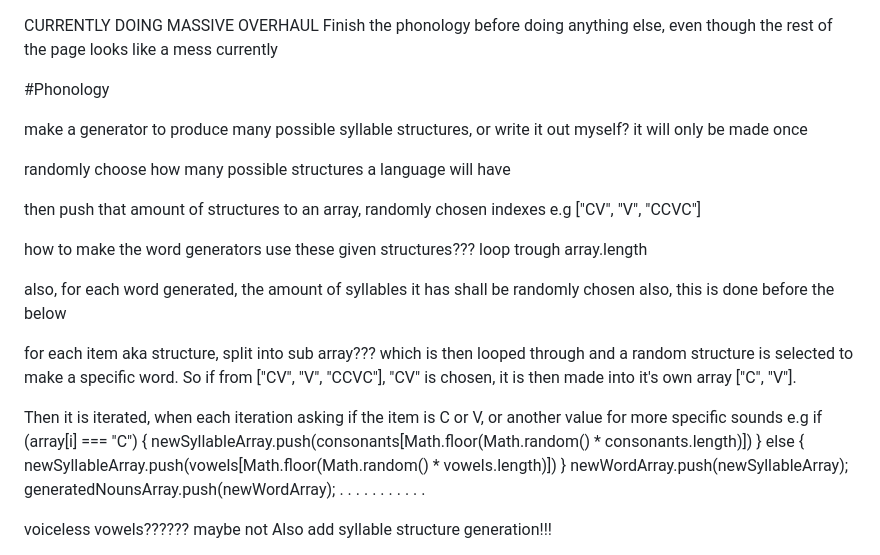
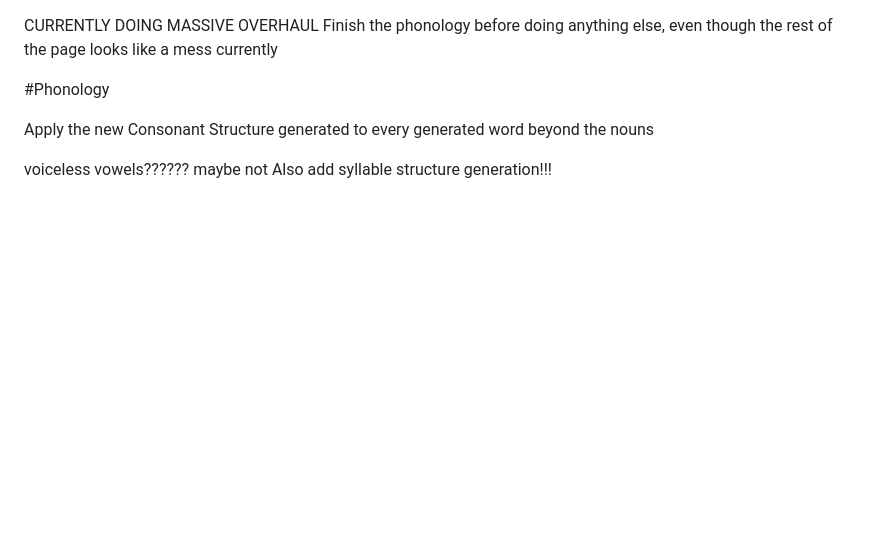
Before and after one commit to GriaineigisO/Griaineigis-s-Language-Generator, a Markdown page: notes.md, the part around the change. GitHub-like rendering; blank space fills up the shorter version.

```diff
--- a/notes.md
+++ b/notes.md
@@ -3,38 +3,7 @@ Finish the phonology before doing anything else, even though the rest of the pag
 
 #Phonology
 
-make a generator to produce many possible syllable structures, or write it out myself? it will only be made once
-
-randomly choose how many possible structures a language will have
-
-then push that amount of structures to an array, randomly chosen indexes e.g ["CV", "V", "CCVC"]
-
-how to make the word generators use these given structures???
-loop trough array.length
-
-also, for each word generated, the amount of syllables it has shall be randomly chosen also, this is done before the below
-
-for each item aka structure, split into sub array??? which is then looped through and a random structure is selected to make a specific word. So if from ["CV", "V", "CCVC"], "CV" is chosen, it is then made into it's own array ["C", "V"].
-
-Then it is iterated, when each iteration asking if the item is C or V, or another value for more specific sounds
-e.g if (array[i] === "C") {
-newSyllableArray.push(consonants[Math.floor(Math.random() * consonants.length)])
-} else {
-newSyllableArray.push(vowels[Math.floor(Math.random() * vowels.length)])
-}
-newWordArray.push(newSyllableArray);
-generatedNounsArray.push(newWordArray);
-.
-.
-.
-.
-.
-.
-.
-.
-.
-.
-.
+Apply the new Consonant Structure generated to every generated word beyond the nouns
 
 voiceless vowels?????? maybe not
 Also add syllable structure generation!!!
```
